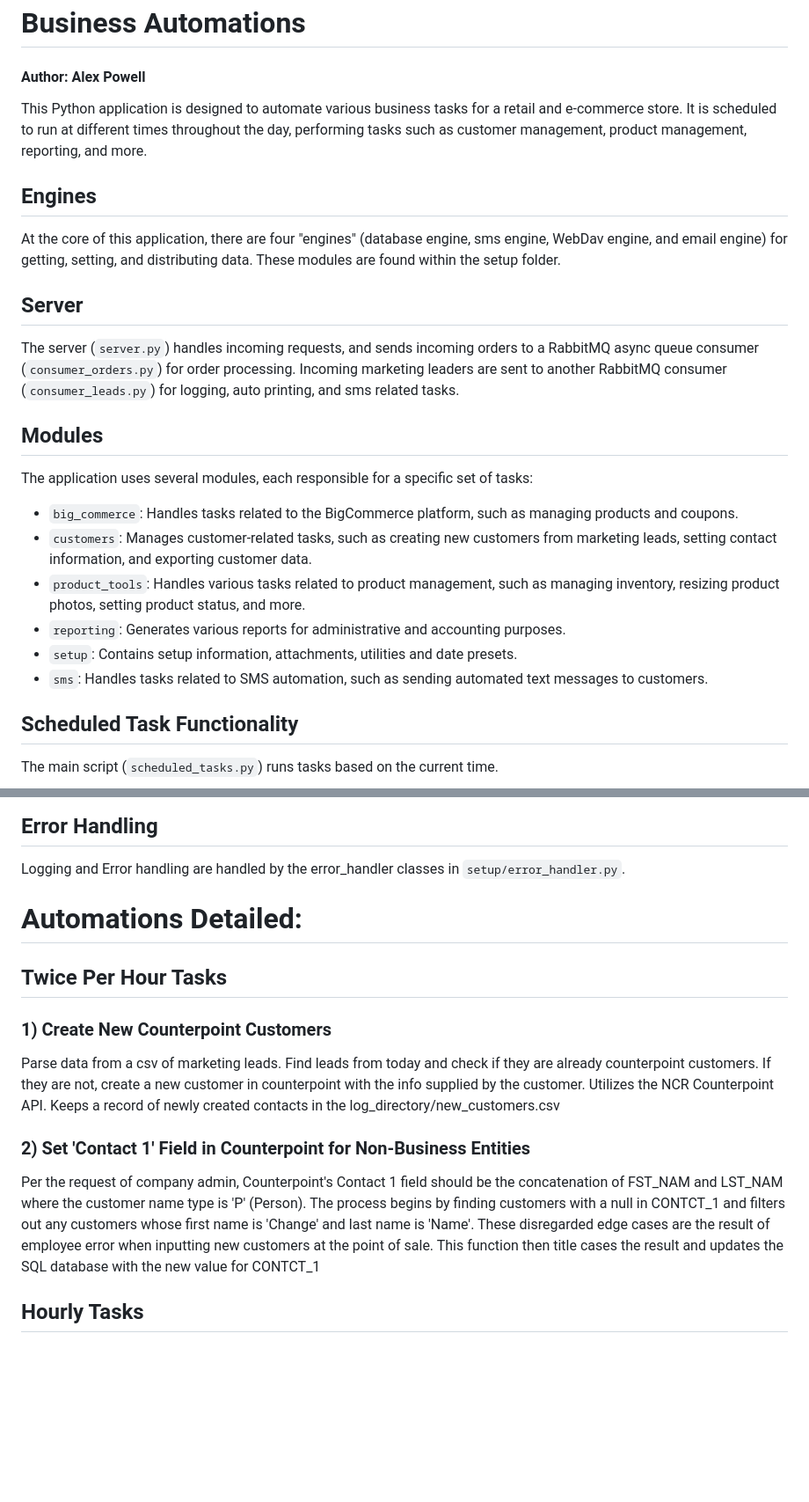
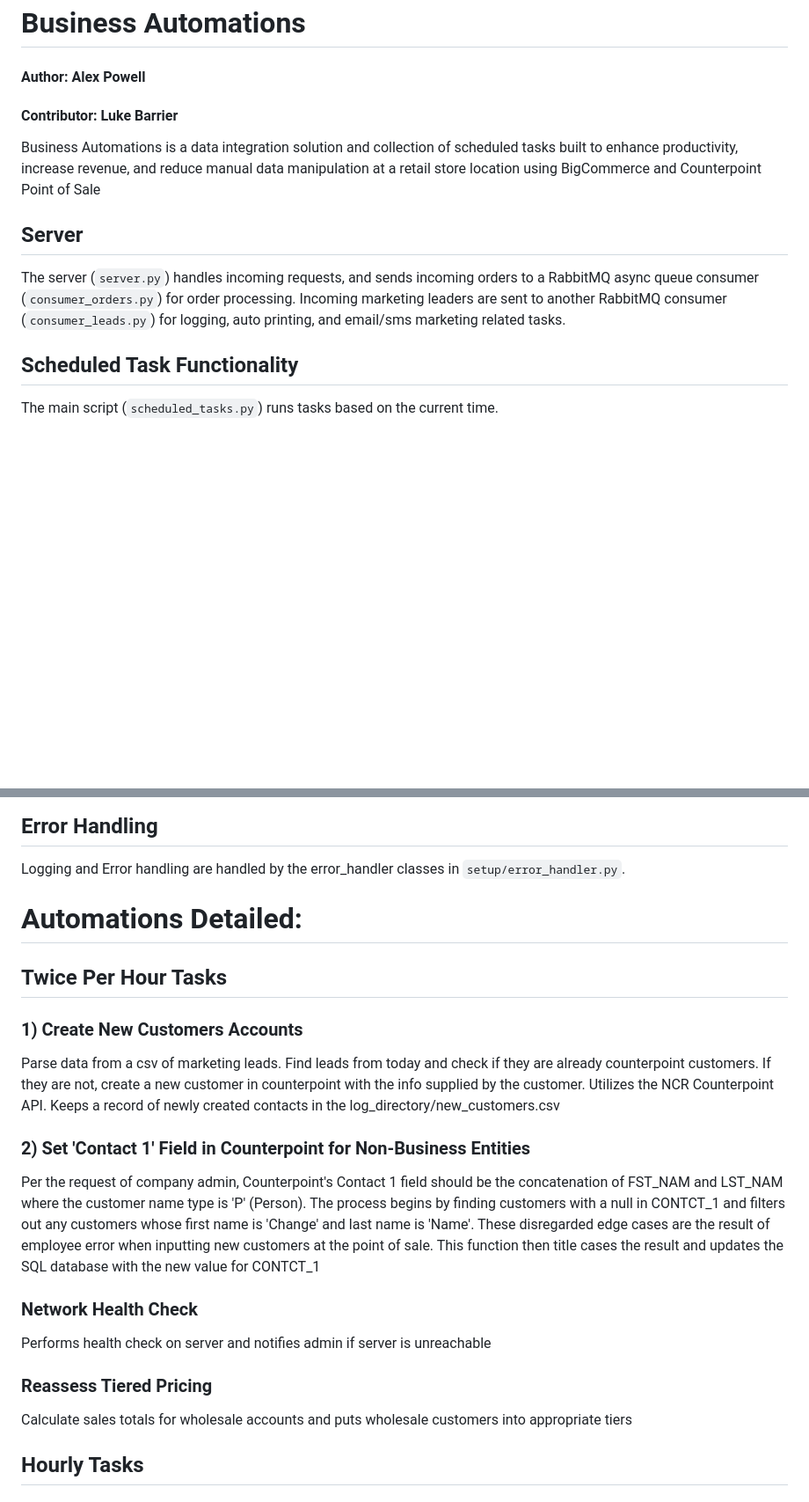
Before and after one commit to alex-powell-1/business-automations, a Markdown page: README.md, 2 parts joined by grey strips. Shown at 88% size. Rendered like a GitHub page; blank space fills up the shorter version.

```diff
--- a/README.md
+++ b/README.md
@@ -1,30 +1,13 @@
 # Business Automations
 
 #### Author: Alex Powell
+#### Contributor: Luke Barrier
 
-This Python application is designed to automate various business tasks for a retail and e-commerce store.
-It is scheduled to run at different times throughout the day, performing tasks such as customer management,
-product management, reporting, and more.
-
-## Engines
-
-At the core of this application, there are four "engines" (database engine, sms engine, WebDav engine, and email engine)
-for getting, setting, and distributing data. These modules are found within the setup folder.
+Business Automations is a data integration solution and collection of scheduled tasks built to enhance productivity, increase revenue, and reduce manual data manipulation at a retail store location using BigCommerce and Counterpoint Point of Sale
 
 ## Server
 
-The server (`server.py`) handles incoming requests, and sends incoming orders to a RabbitMQ async queue consumer (`consumer_orders.py`) for order processing. Incoming marketing leaders are sent to another RabbitMQ consumer (`consumer_leads.py`) for logging, auto printing, and sms related tasks.
-
-## Modules
-
-The application uses several modules, each responsible for a specific set of tasks:
-
-- `big_commerce`: Handles tasks related to the BigCommerce platform, such as managing products and coupons.
-- `customers`: Manages customer-related tasks, such as creating new customers from marketing leads, setting contact information, and exporting customer data.
-- `product_tools`: Handles various tasks related to product management, such as managing inventory, resizing product photos, setting product status, and more.
-- `reporting`: Generates various reports for administrative and accounting purposes.
-- `setup`: Contains setup information, attachments, utilities and date presets.
-- `sms`: Handles tasks related to SMS automation, such as sending automated text messages to customers.
+The server (`server.py`) handles incoming requests, and sends incoming orders to a RabbitMQ async queue consumer (`consumer_orders.py`) for order processing. Incoming marketing leaders are sent to another RabbitMQ consumer (`consumer_leads.py`) for logging, auto printing, and email/sms marketing related tasks.
 
 
 ## Scheduled Task Functionality
@@ -40,12 +23,11 @@ The main script (`scheduled_tasks.py`) runs tasks based on the current time.
 
 Logging and Error handling are handled by the error_handler classes in `setup/error_handler.py`.
 
-
 # Automations Detailed:
 
 ## Twice Per Hour Tasks
 
-### 1) Create New Counterpoint Customers
+### 1) Create New Customers Accounts
 
 Parse data from a csv of marketing leads. Find leads from today and check if they are already
 counterpoint customers. If they are not, create a new customer in counterpoint with the info supplied
@@ -60,6 +42,13 @@ filters
 out any customers whose first name is 'Change' and last name is 'Name'. These disregarded edge cases are the result of
 employee error when inputting new customers at the point of sale. This function then title cases the result and updates
 the SQL database with the new value for CONTCT_1
+
+### Network Health Check
+Performs health check on server and notifies admin if server is unreachable
+
+### Reassess Tiered Pricing
+Calculate sales totals for wholesale accounts and puts wholesale customers into appropriate tiers
+
 
 ## Hourly Tasks
 
```
